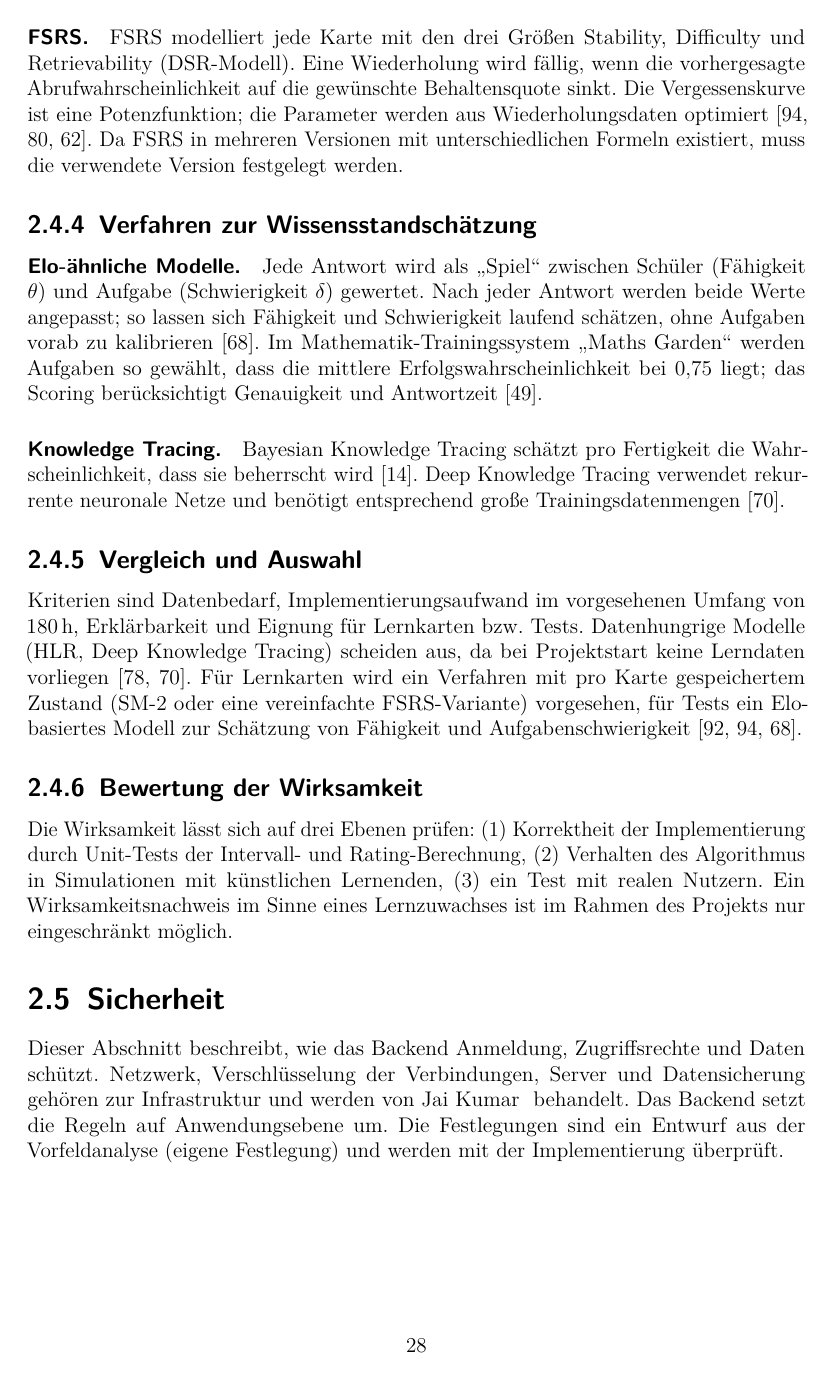
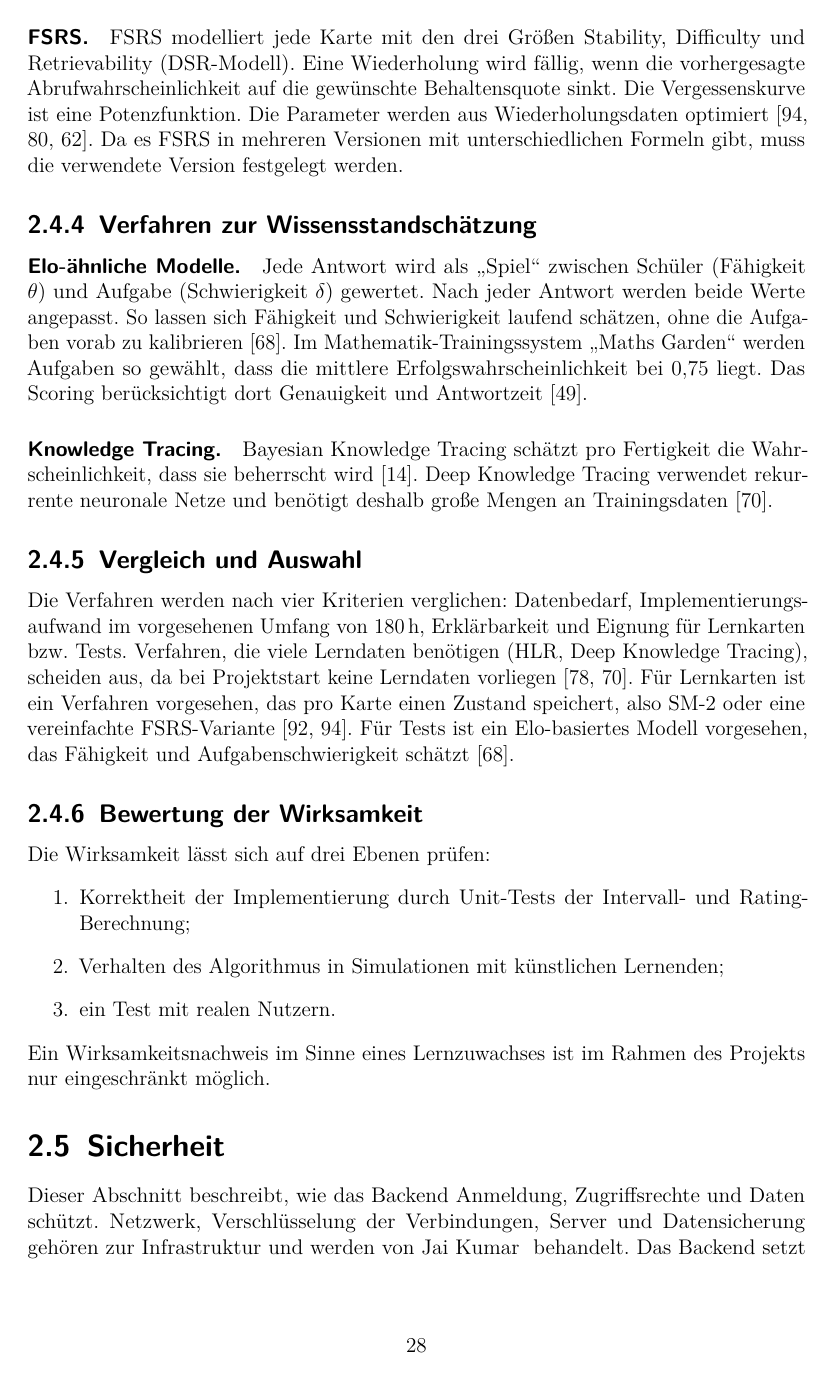
Before and after one commit to 5BHITS-2026-27-DA-LearnIT/Diplomarbeit, a LaTeX thesis (main.tex, which reads Personen/Moldovan/vorfeldanalyse.tex): page 28 of 56 before the commit and page 28 of 57 after it. Compiled offline with pdfLaTeX.

Commit message:
ändern von 2.4

```diff
--- a/Personen/Moldovan/vorfeldanalyse.tex
+++ b/Personen/Moldovan/vorfeldanalyse.tex
@@ -569,45 +559,33 @@ Mengen an Lerndaten \cite{settles2016}.
 
-\paragraph{FSRS.} FSRS modelliert jede Karte mit den drei Größen Stability,
-Difficulty und Retrievability (DSR-Modell). Eine Wiederholung wird fällig,
-wenn die vorhergesagte Abrufwahrscheinlichkeit auf die gewünschte
-Behaltensquote sinkt. Die Vergessenskurve ist eine Potenzfunktion; die
-Parameter werden aus Wiederholungsdaten optimiert \cite{ye2022,su2023,fsrs4anki}.
-Da FSRS in mehreren Versionen mit unterschiedlichen Formeln existiert, muss
-die verwendete Version festgelegt werden.
+\paragraph{FSRS.} FSRS modelliert jede Karte mit den drei Größen Stability, Difficulty und Retrievability (DSR-Modell).
+Eine Wiederholung wird fällig, wenn die vorhergesagte Abrufwahrscheinlichkeit auf die gewünschte Behaltensquote sinkt.
+Die Vergessenskurve ist eine Potenzfunktion. Die Parameter werden aus Wiederholungsdaten optimiert \parencite{ye2022,su2023,fsrs4anki}.
+Da es FSRS in mehreren Versionen mit unterschiedlichen Formeln gibt, muss die verwendete Version festgelegt werden.
 
 \subsection{Verfahren zur Wissensstandschätzung}
-\paragraph{Elo-ähnliche Modelle.} Jede Antwort wird als \enquote{Spiel}
-zwischen Schüler (Fähigkeit $\theta$) und Aufgabe (Schwierigkeit $\delta$)
-gewertet. Nach jeder Antwort werden beide Werte angepasst; so lassen sich
-Fähigkeit und Schwierigkeit laufend schätzen, ohne Aufgaben vorab zu
-kalibrieren \cite{pelanek2016}. Im Mathematik-Trainingssystem \enquote{Maths
-Garden} werden Aufgaben so gewählt, dass die mittlere Erfolgswahrscheinlichkeit
-bei $0{,}75$ liegt; das Scoring berücksichtigt Genauigkeit und Antwortzeit
-\cite{klinkenberg2011}.
+\paragraph{Elo-ähnliche Modelle.} Jede Antwort wird als \enquote{Spiel} zwischen Schüler (Fähigkeit $\theta$) und Aufgabe (Schwierigkeit $\delta$) gewertet.
+Nach jeder Antwort werden beide Werte angepasst. So lassen sich Fähigkeit und Schwierigkeit laufend schätzen, ohne die Aufgaben vorab zu kalibrieren \parencite{pelanek2016}.
+Im Mathematik-Trainingssystem \enquote{Maths Garden} werden Aufgaben so gewählt, dass die mittlere Erfolgswahrscheinlichkeit bei $0{,}75$ liegt. Das Scoring berücksichtigt dort Genauigkeit und Antwortzeit \parencite{klinkenberg2011}.
 
-\paragraph{Knowledge Tracing.} Bayesian Knowledge Tracing schätzt pro
-Fertigkeit die Wahrscheinlichkeit, dass sie beherrscht wird
-\cite{corbett1994}. Deep Knowledge Tracing verwendet rekurrente neuronale
-Netze und benötigt entsprechend große Trainingsdatenmengen \cite{piech2015}.
+\paragraph{Knowledge Tracing.} Bayesian Knowledge Tracing schätzt pro Fertigkeit die Wahrscheinlichkeit, dass sie beherrscht wird \parencite{corbett1994}.
+Deep Knowledge Tracing verwendet rekurrente neuronale Netze und benötigt deshalb große Mengen an Trainingsdaten \parencite{piech2015}.
 
 \subsection{Vergleich und Auswahl}
 % TODO: Entscheidung bestätigen bzw. anpassen.
-Kriterien sind Datenbedarf, Implementierungsaufwand im vorgesehenen Umfang
-von 180\,h, Erklärbarkeit und Eignung für Lernkarten bzw. Tests.
-Datenhungrige Modelle (HLR, Deep Knowledge Tracing) scheiden aus, da bei
-Projektstart keine Lerndaten vorliegen \cite{settles2016,piech2015}. Für
-Lernkarten wird ein Verfahren mit pro Karte gespeichertem Zustand
-(SM-2 oder eine vereinfachte FSRS-Variante) vorgesehen, für Tests ein
-Elo-basiertes Modell zur Schätzung von Fähigkeit und Aufgabenschwierigkeit
-\cite{wozniak1990,ye2022,pelanek2016}.
+Die Verfahren werden nach vier Kriterien verglichen: Datenbedarf, Implementierungsaufwand im vorgesehenen Umfang von 180\,h, Erklärbarkeit und Eignung für Lernkarten bzw.\ Tests.
+Verfahren, die viele Lerndaten benötigen (HLR, Deep Knowledge Tracing), scheiden aus, da bei Projektstart keine Lerndaten vorliegen \parencite{settles2016,piech2015}.
+Für Lernkarten ist ein Verfahren vorgesehen, das pro Karte einen Zustand speichert, also SM-2 oder eine vereinfachte FSRS-Variante \parencite{wozniak1990,ye2022}.
+Für Tests ist ein Elo-basiertes Modell vorgesehen, das Fähigkeit und Aufgabenschwierigkeit schätzt \parencite{pelanek2016}.
 
 \subsection{Bewertung der Wirksamkeit}
 % TODO: Nur eintragen, was tatsächlich durchgeführt wurde.
-Die Wirksamkeit lässt sich auf drei Ebenen prüfen: (1) Korrektheit der
-Implementierung durch Unit-Tests der Intervall- und Rating-Berechnung,
-(2) Verhalten des Algorithmus in Simulationen mit künstlichen Lernenden,
-(3) ein Test mit realen Nutzern. Ein Wirksamkeitsnachweis im Sinne eines
-Lernzuwachses ist im Rahmen des Projekts nur eingeschränkt möglich.
+Die Wirksamkeit lässt sich auf drei Ebenen prüfen:
+\begin{enumerate}
+    \item Korrektheit der Implementierung durch Unit-Tests der Intervall- und Rating-Berechnung;
+    \item Verhalten des Algorithmus in Simulationen mit künstlichen Lernenden;
+    \item ein Test mit realen Nutzern.
+\end{enumerate}
+Ein Wirksamkeitsnachweis im Sinne eines Lernzuwachses ist im Rahmen des Projekts nur eingeschränkt möglich.
 
 % ---------------------------------------------------------------
 
```
Also changed, not shown: Personen/Moldovan/vorfeldanalyse.tex (30 more changed lines).
